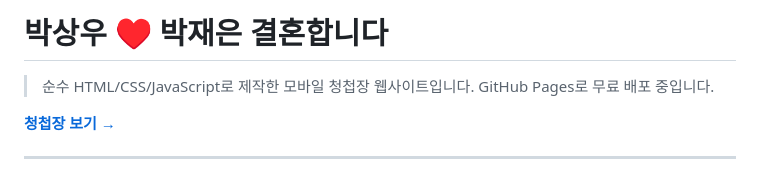
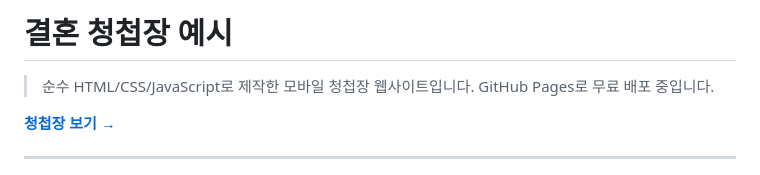
Before and after one commit to SongHongSeob/Friend_Wedding, a Markdown page: README.md, the part around the change. Rendered like a GitHub page.

Commit message:
fix: 설명 수정으로 인한 커밋

```diff
--- a/README.md
+++ b/README.md
@@ -1,4 +1,4 @@
-# 박상우 ♥ 박재은 결혼합니다
+# 결혼 청첩장 예시
 
 > 순수 HTML/CSS/JavaScript로 제작한 모바일 청첩장 웹사이트입니다.
 > GitHub Pages로 무료 배포 중입니다.
```
